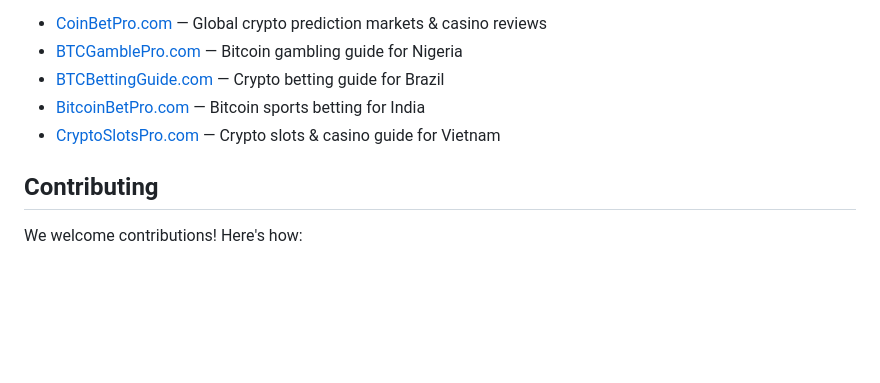
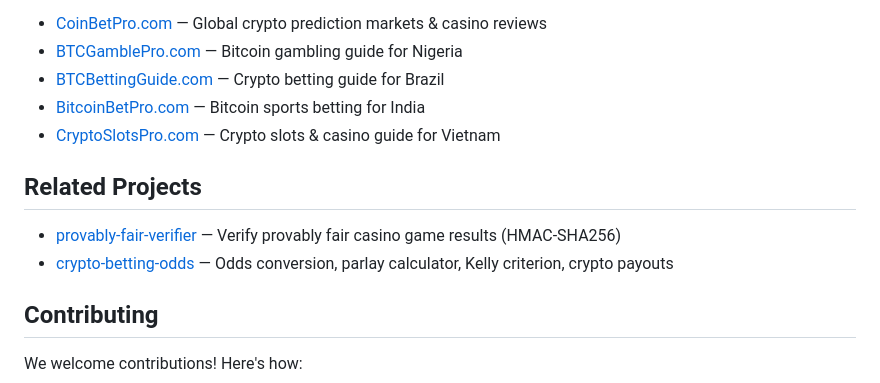
Before and after one commit to mkleo2731/crypto-casino-data, a Markdown page: README.md, the part around the change. GitHub-like rendering; blank space fills up the shorter version.

Commit message:
docs: add related projects section

```diff
--- a/README.md
+++ b/README.md
@@ -102,6 +102,11 @@ Live data, full reviews, and country-specific guides:
 - [BitcoinBetPro.com](https://bitcoinbetpro.com) — Bitcoin sports betting for India
 - [CryptoSlotsPro.com](https://cryptoslotspro.com) — Crypto slots & casino guide for Vietnam
 
+## Related Projects
+
+- [provably-fair-verifier](https://github.com/mkleo2731/provably-fair-verifier) — Verify provably fair casino game results (HMAC-SHA256)
+- [crypto-betting-odds](https://github.com/mkleo2731/crypto-betting-odds) — Odds conversion, parlay calculator, Kelly criterion, crypto payouts
+
 ## Contributing
 
 We welcome contributions! Here's how:
```
